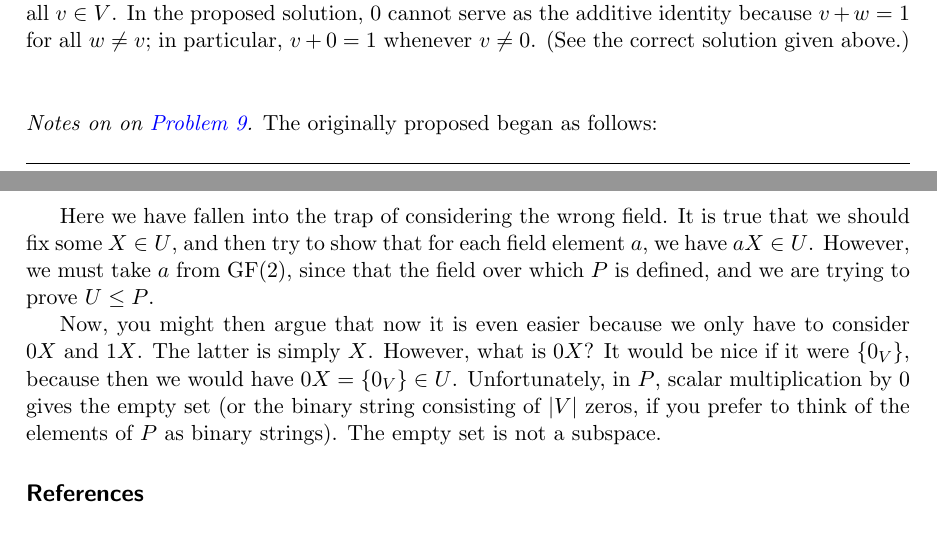
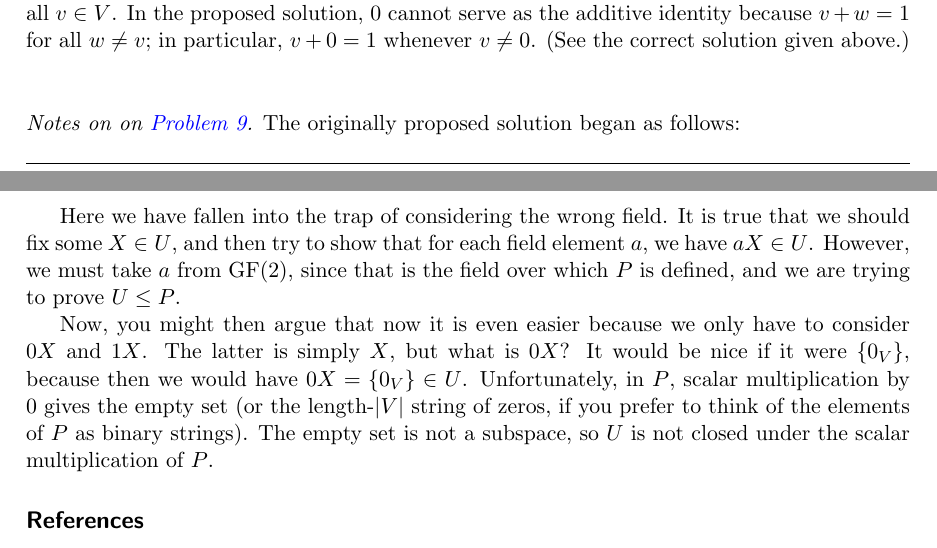
Before and after one commit to williamdemeo/Math700Homework, a LaTeX problem sheet (tex/Homework02.tex): two parts of pages 7 and 8 of 8, joined at a grey line, cut so that both start at the same text. Compiled offline with pdfLaTeX.

Commit message:
minor fixes

```diff
--- a/tex/Homework02.tex
+++ b/tex/Homework02.tex
@@ -470,7 +470,7 @@ whenever $v \neq 0$. (See the correct solution given above.)
 \probskip
 
 \noindent {\it Notes on on \hyperref[prob:9]{Problem \ref*{prob:9}}.}
-The originally proposed began as follows:
+The originally proposed solution began as follows:
 \begin{quote}
 $P$ is the collection of all subset of $V$. Let $U$ be the collection of all subspaces of $V$. As all subspaces of $V$ must be subsets of $V$, we know that $U \subseteq P$. We want to show that $U$ is a subspace of $P$.
 
@@ -482,14 +482,15 @@ aX$. Thus $aX$ is closed under addition.
 Here we have fallen into the trap of considering the wrong field.  It is true
 that we should fix some $X \in U$, and then try to show that for each field
 element $a$, we have $aX \in U$.  However, we must take $a$ from $\GF(2)$, since
-that the field over which $P$ is defined, and we are trying to prove $U\leq P$.
+that is the field over which $P$ is defined, and we are trying to prove $U\leq P$.
 
 Now, you might then argue that now it is even easier because we only have to
-consider $0X$ and $1X$. The latter is simply $X$.  However, what is $0X$?  It
+consider $0X$ and $1X$. The latter is simply $X$, but what is $0X$?  It
 would be nice if it were $\{0_V\}$, because then we would have $0X= \{0_V\} \in
 U$.  Unfortunately, in $P$, scalar multiplication by 0 gives the empty set (or
-the binary string consisting of $|V|$ zeros, if you prefer to think of the
-elements of $P$ as binary strings).  The empty set is not a subspace.
+the length-$|V|$ string of zeros, if you prefer to think of the
+elements of $P$ as binary strings).  The empty set is not a subspace, so $U$ is
+not closed under the scalar multiplication of $P$.
 
 
 
```
Also changed, not shown: tex/Homework02.pdf.
